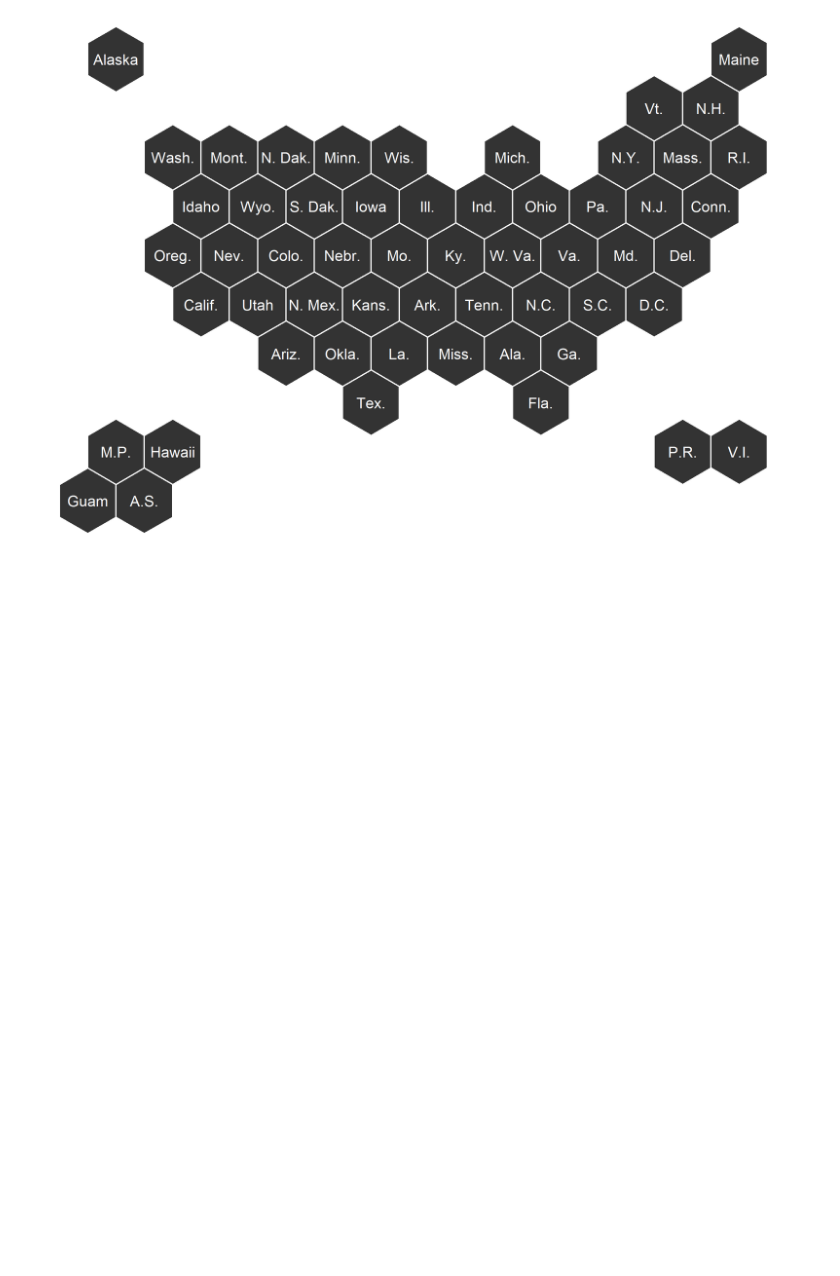
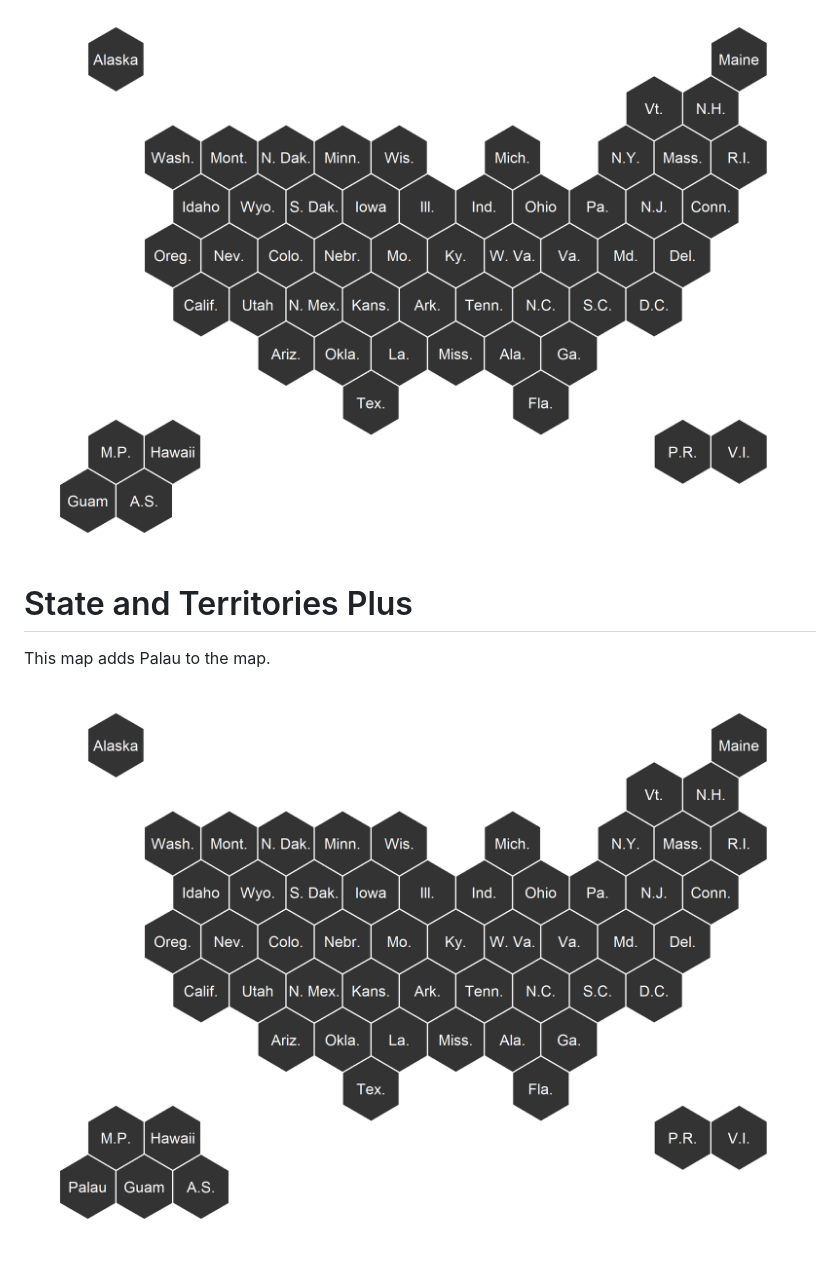
Before and after one commit to MarEichler/usahex, a Markdown page: README.md, the part around the change. GitHub-like rendering; pictures changed too: state_and_territories_plus/img/usa_stp_base.png (added); blank space fills up the shorter version.

Commit message:
add st plus; adding Palau

```diff
--- a/README.md
+++ b/README.md
@@ -10,3 +10,10 @@ I've copied the coordinates from the NPR Graphics team: [github.com/nprapps/dail
 
 This map is an 'exact' copy of the NPR graphics team's hex map.  (I had to reverse the y values to have the plot not be upside down).
 ![USA Hex Map with States and Territories](state_and_territories/img/usa_st_base.png)
+
+
+# State and Territories Plus
+
+This map adds Palau to the map.
+
+![USA Hex Map with States and Territories](state_and_territories_plus/img/usa_stp_base.png)
```
Also changed, not shown: state_and_territories_plus/img/usa_stp_color.png (added), 8 other files.
